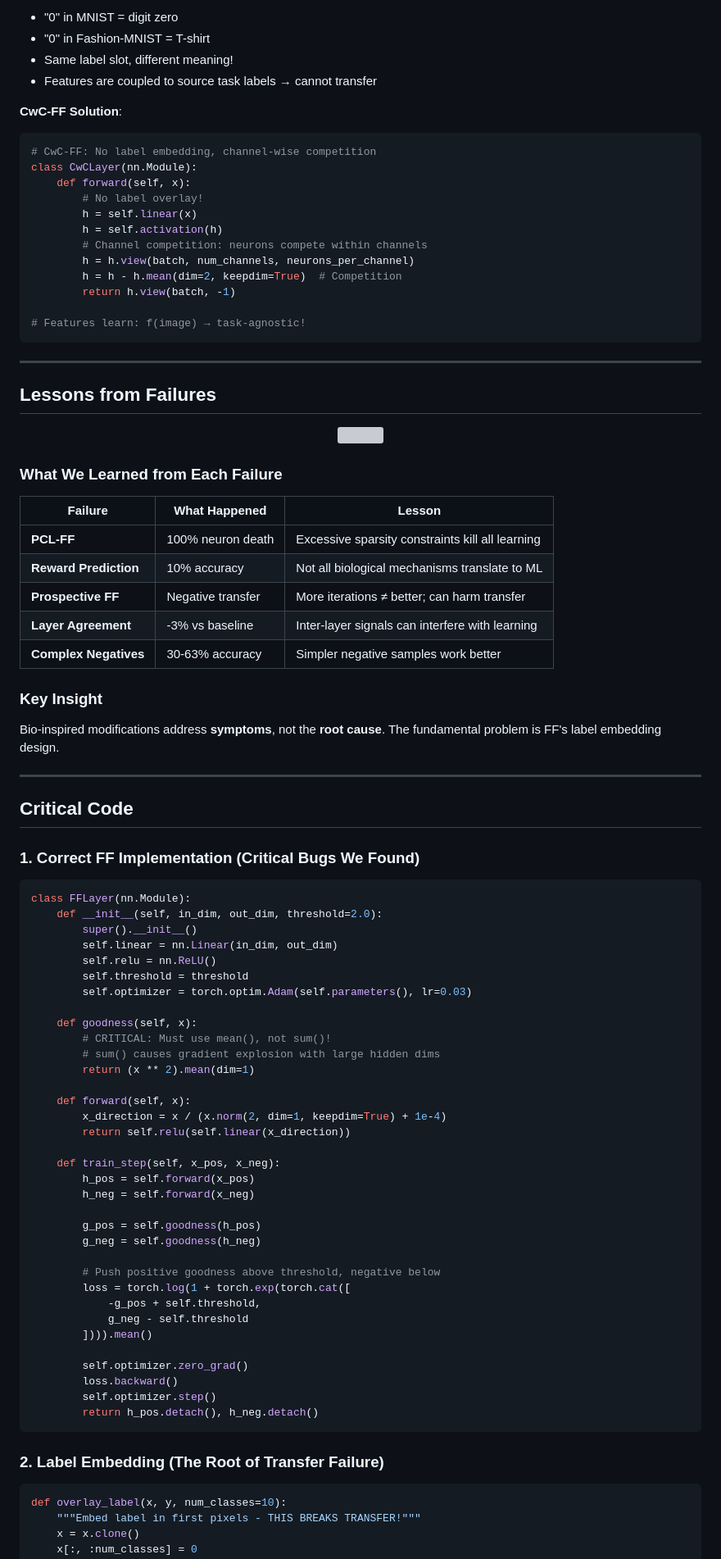
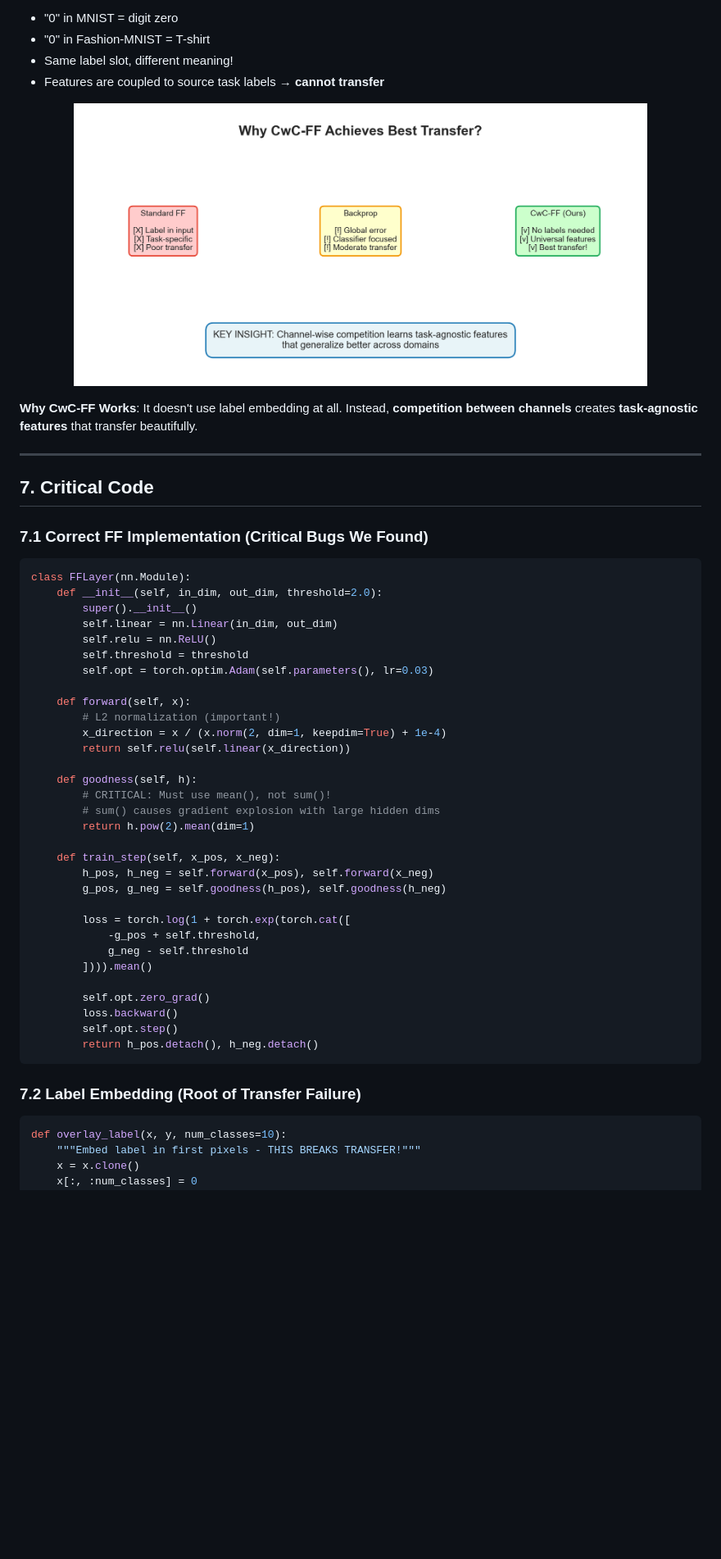
Before and after one commit to koriyoshi2041/ff-negative-samples, a Markdown page: README.md, the part around one of its changes. Shown at 82% size. Rendered like a GitHub page; blank space fills up the shorter version; grey boxes are pictures that could not be loaded.

````diff
--- a/README.md
+++ b/README.md
@@ -250,52 +352,19 @@ def overlay_label(x, y, num_classes=10):
 - "0" in MNIST = digit zero
 - "0" in Fashion-MNIST = T-shirt
 - Same label slot, different meaning!
-- Features are coupled to source task labels → cannot transfer
+- Features are coupled to source task labels → **cannot transfer**
 
-**CwC-FF Solution**:
+<p align="center">
+<img src="figures/key_insight.png" width="700">
+</p>
 
-```python
-# CwC-FF: No label embedding, channel-wise competition
-class CwCLayer(nn.Module):
-    def forward(self, x):
-        # No label overlay!
-        h = self.linear(x)
-        h = self.activation(h)
-        # Channel competition: neurons compete within channels
-        h = h.view(batch, num_channels, neurons_per_channel)
-        h = h - h.mean(dim=2, keepdim=True)  # Competition
-        return h.view(batch, -1)
-
-# Features learn: f(image) → task-agnostic!
-```
+**Why CwC-FF Works**: It doesn't use label embedding at all. Instead, **competition between channels** creates **task-agnostic features** that transfer beautifully.
 
 ---
 
-## Lessons from Failures
+## 7. Critical Code
 
-<p align="center">
-<img src="figures/lessons_from_failures.png" width="900">
-</p>
-
-### What We Learned from Each Failure
-
-| Failure | What Happened | Lesson |
-|---------|---------------|--------|
-| **PCL-FF** | 100% neuron death | Excessive sparsity constraints kill all learning |
-| **Reward Prediction** | 10% accuracy | Not all biological mechanisms translate to ML |
-| **Prospective FF** | Negative transfer | More iterations ≠ better; can harm transfer |
-| **Layer Agreement** | -3% vs baseline | Inter-layer signals can interfere with learning |
-| **Complex Negatives** | 30-63% accuracy | Simpler negative samples work better |
-
-### Key Insight
-
-Bio-inspired modifications address **symptoms**, not the **root cause**. The fundamental problem is FF's label embedding design.
-
----
-
-## Critical Code
-
-### 1. Correct FF Implementation (Critical Bugs We Found)
+### 7.1 Correct FF Implementation (Critical Bugs We Found)
 
 ```python
 class FFLayer(nn.Module):
@@ -304,37 +373,34 @@ class FFLayer(nn.Module):
         self.linear = nn.Linear(in_dim, out_dim)
         self.relu = nn.ReLU()
         self.threshold = threshold
-        self.optimizer = torch.optim.Adam(self.parameters(), lr=0.03)
-
-    def goodness(self, x):
-        # CRITICAL: Must use mean(), not sum()!
-        # sum() causes gradient explosion with large hidden dims
-        return (x ** 2).mean(dim=1)
+        self.opt = torch.optim.Adam(self.parameters(), lr=0.03)
 
     def forward(self, x):
+        # L2 normalization (important!)
         x_direction = x / (x.norm(2, dim=1, keepdim=True) + 1e-4)
         return self.relu(self.linear(x_direction))
 
+    def goodness(self, h):
+        # CRITICAL: Must use mean(), not sum()!
+        # sum() causes gradient explosion with large hidden dims
+        return h.pow(2).mean(dim=1)
+
     def train_step(self, x_pos, x_neg):
-        h_pos = self.forward(x_pos)
-        h_neg = self.forward(x_neg)
+        h_pos, h_neg = self.forward(x_pos), self.forward(x_neg)
+        g_pos, g_neg = self.goodness(h_pos), self.goodness(h_neg)
 
-        g_pos = self.goodness(h_pos)
-        g_neg = self.goodness(h_neg)
-
-        # Push positive goodness above threshold, negative below
         loss = torch.log(1 + torch.exp(torch.cat([
             -g_pos + self.threshold,
             g_neg - self.threshold
         ]))).mean()
 
-        self.optimizer.zero_grad()
+        self.opt.zero_grad()
         loss.backward()
-        self.optimizer.step()
+        self.opt.step()
         return h_pos.detach(), h_neg.detach()
 ```
 
-### 2. Label Embedding (The Root of Transfer Failure)
+### 7.2 Label Embedding (Root of Transfer Failure)
 
 ```python
 def overlay_label(x, y, num_classes=10):
````
Also changed, not shown: other parts of README.md (+306 -216 lines).
